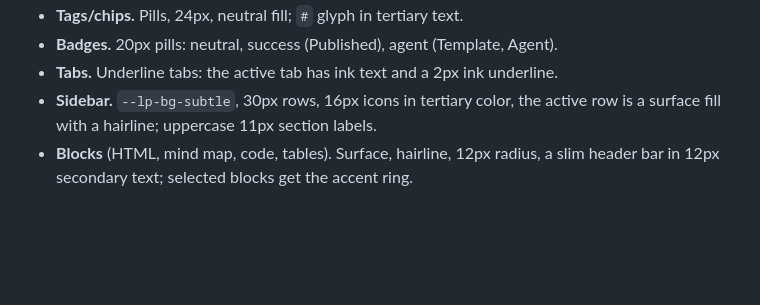
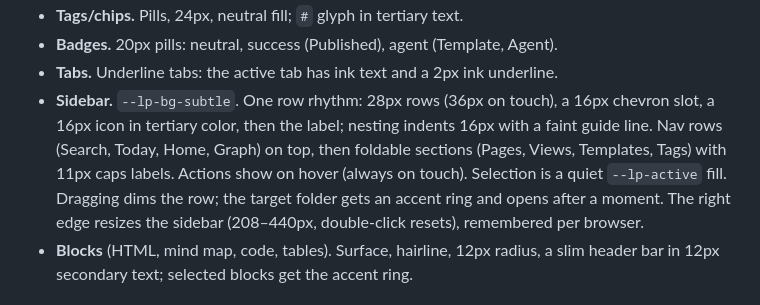
Before and after one commit to jgbilla/livepage, a Markdown page: DESIGN.md, the part around the change. Rendered like a GitHub page; blank space fills up the shorter version.

```diff
--- a/DESIGN.md
+++ b/DESIGN.md
@@ -173,8 +173,12 @@ All in `styles.css`, built only from tokens.
 - **Tags/chips.** Pills, 24px, neutral fill; `#` glyph in tertiary text.
 - **Badges.** 20px pills: neutral, success (Published), agent (Template, Agent).
 - **Tabs.** Underline tabs: the active tab has ink text and a 2px ink underline.
-- **Sidebar.** `--lp-bg-subtle`, 30px rows, 16px icons in tertiary color, the active row is a surface
-  fill with a hairline; uppercase 11px section labels.
+- **Sidebar.** `--lp-bg-subtle`. One row rhythm: 28px rows (36px on touch), a 16px chevron slot,
+  a 16px icon in tertiary color, then the label; nesting indents 16px with a faint guide line. Nav rows
+  (Search, Today, Home, Graph) on top, then foldable sections (Pages, Views, Templates, Tags) with 11px
+  caps labels. Actions show on hover (always on touch). Selection is a quiet `--lp-active` fill.
+  Dragging dims the row; the target folder gets an accent ring and opens after a moment. The right edge
+  resizes the sidebar (208–440px, double-click resets), remembered per browser.
 - **Blocks** (HTML, mind map, code, tables). Surface, hairline, 12px radius, a slim header bar in
   12px secondary text; selected blocks get the accent ring.
 
```
Also changed, not shown: docs/design/sidebar.jpg (added), 2 other files.
